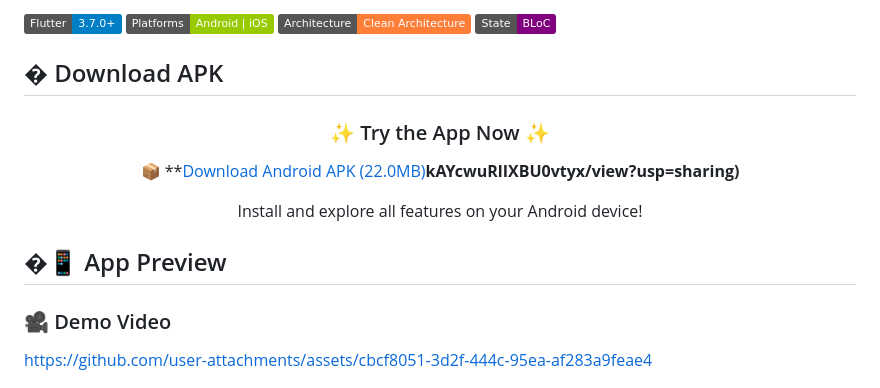
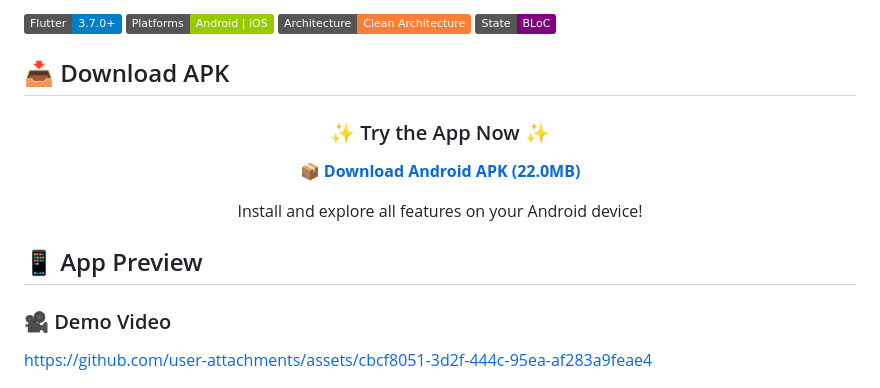
Before and after one commit to vksep07/receipe_book_demo, a Markdown page: README.md, the part around the change. Drawn GitHub-style; badges without logos.

Commit message:
Changes for the read me

```diff
--- a/README.md
+++ b/README.md
@@ -7,19 +7,20 @@ A modern, feature-rich Flutter application for discovering and exploring recipes
 ![Architecture](https://img.shields.io/badge/Architecture-Clean%20Architecture-orange)
 ![State Management](https://img.shields.io/badge/State-BLoC-purple)
 
-## � Download APK
+## 📥 Download APK
 
 <div align="center">
 
 ### ✨ Try the App Now ✨
 
-📦 **[Download Android APK (22.0MB)](https://drive.google.com/file/d/15ITExTcwrP2wSbqkAYcwuRlIXBU0vtyx/view?usp=sharing)**kAYcwuRlIXBU0vtyx/view?usp=sharing)**
+📦 **[Download Android APK (22.0MB)](https://drive.google.com/file/d/15ITExTcwrP2wSbqkAYcwuRlIXBU0vtyx/view?usp=sharing)**
 
 Install and explore all features on your Android device!
 
 </div>
 
-## �📱 App Preview
+## 📱 App Preview
+
 ### 🎥 Demo Video
 
 https://github.com/user-attachments/assets/cbcf8051-3d2f-444c-95ea-af283a9feae4
```
